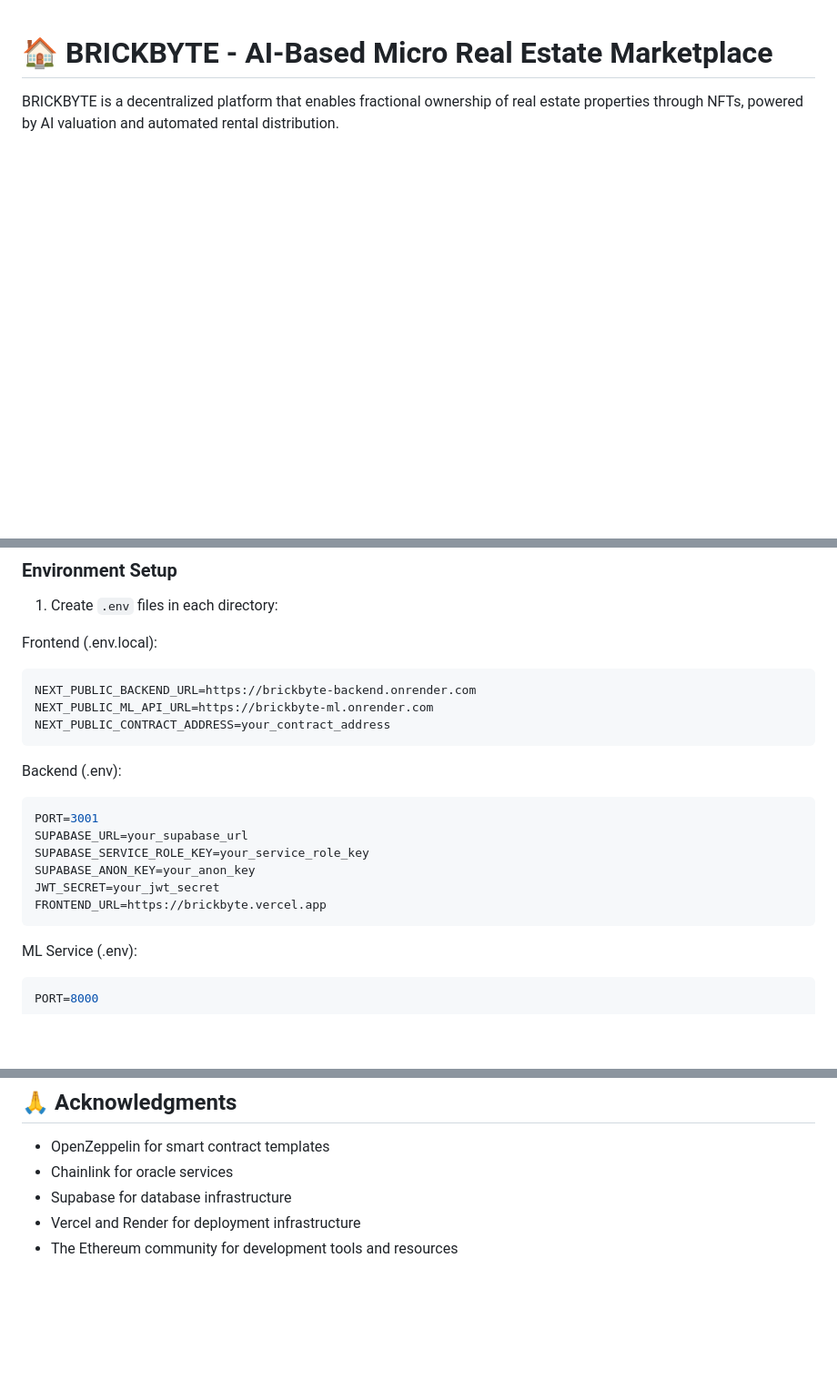
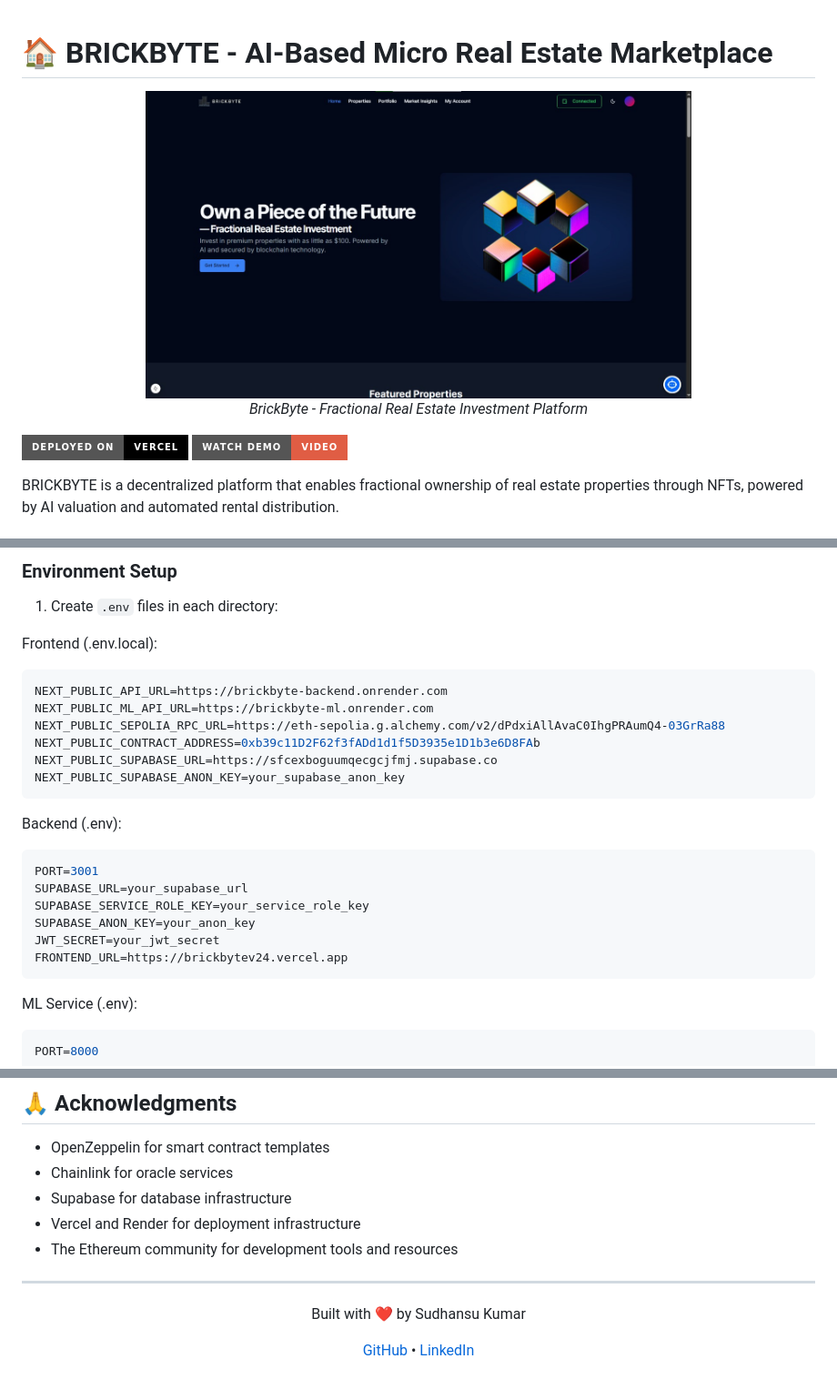
Before and after one commit to sudhansu-24/brickbyte, a Markdown page: README.md, 3 parts joined by grey strips. Shown at 91% size. Drawn GitHub-style; pictures changed too: frontend/screenshots/1brikc.jpg (added); badges without logos; blank space fills up the shorter version.

Commit message:
added favicon & update readme

````diff
--- a/README.md
+++ b/README.md
@@ -1,3 +1,11 @@
 # 🏠 BRICKBYTE - AI-Based Micro Real Estate Marketplace
 
+<div align="center">
+  <img src="frontend/screenshots/1brikc.jpg" alt="BrickByte Homepage" width="600" />
+  <p><em>BrickByte - Fractional Real Estate Investment Platform</em></p>
+</div>
+
+[![Deployed on Vercel](https://img.shields.io/badge/Deployed%20on-Vercel-black?style=for-the-badge&logo=vercel)](https://brickbytev24.vercel.app)
+[![Demo Video](https://img.shields.io/badge/Watch%20Demo-Video-red?style=for-the-badge&logo=youtube)](https://youtu.be/jYuMzdXD75I)
+
 BRICKBYTE is a decentralized platform that enables fractional ownership of real estate properties through NFTs, powered by AI valuation and automated rental distribution.
@@ -122,9 +139,12 @@ pip install -r requirements.txt
 
 Frontend (.env.local):
 ```env
-NEXT_PUBLIC_BACKEND_URL=https://brickbyte-backend.onrender.com
+NEXT_PUBLIC_API_URL=https://brickbyte-backend.onrender.com
 NEXT_PUBLIC_ML_API_URL=https://brickbyte-ml.onrender.com
-NEXT_PUBLIC_CONTRACT_ADDRESS=your_contract_address
+NEXT_PUBLIC_SEPOLIA_RPC_URL=https://eth-sepolia.g.alchemy.com/v2/dPdxiAllAvaC0IhgPRAumQ4-03GrRa88
+NEXT_PUBLIC_CONTRACT_ADDRESS=0xb39c11D2F62f3fADd1d1f5D3935e1D1b3e6D8FAb
+NEXT_PUBLIC_SUPABASE_URL=https://sfcexboguumqecgcjfmj.supabase.co
+NEXT_PUBLIC_SUPABASE_ANON_KEY=your_supabase_anon_key
 ```
 
 Backend (.env):
@@ -134,7 +154,7 @@ SUPABASE_URL=your_supabase_url
 SUPABASE_SERVICE_ROLE_KEY=your_service_role_key
 SUPABASE_ANON_KEY=your_anon_key
 JWT_SECRET=your_jwt_secret
-FRONTEND_URL=https://brickbyte.vercel.app
+FRONTEND_URL=https://brickbytev24.vercel.app
 ```
 
 ML Service (.env):
@@ -277,3 +303,13 @@ For security concerns, please email security@brickbyte.com or create a security
 - Supabase for database infrastructure
 - Vercel and Render for deployment infrastructure
 - The Ethereum community for development tools and resources
+
+---
+
+<div align="center">
+  <p>Built with ❤️ by Sudhansu Kumar</p>
+  <p>
+    <a href="https://github.com/sudhansu-24">GitHub</a> •
+    <a href="https://linkedin.com/in/sudhansu-kumar-24">LinkedIn</a>
+  </p>
+</div>
````
Also changed, not shown: other parts of README.md (+16 -1 lines), frontend/screenshots/2brick.jpg (added), frontend/screenshots/3brick.jpg (added), 1 other file.
